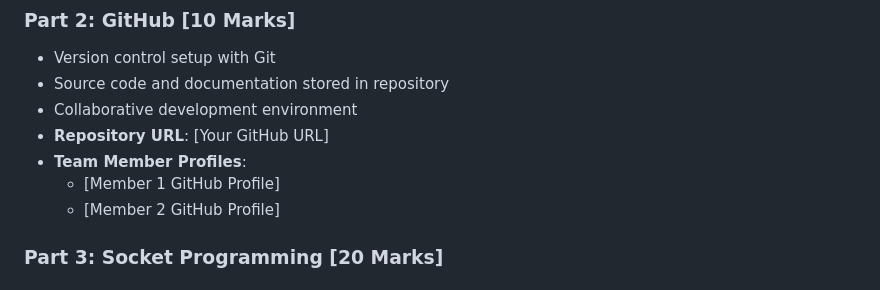
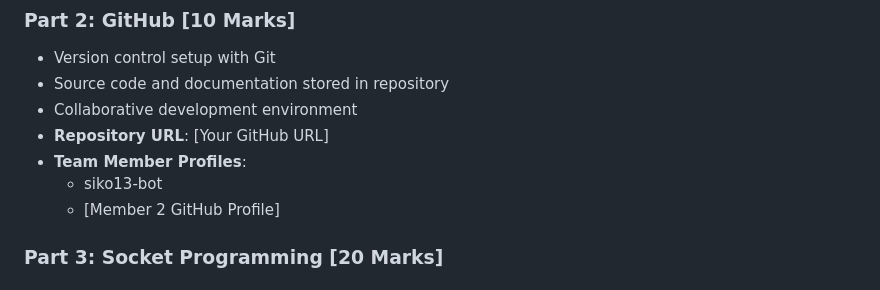
Before and after one commit to siko13-bot/producer-consumer-csc411, a Markdown page: README.md, the part around the change. Rendered like a GitHub page.

```diff
--- a/README.md
+++ b/README.md
@@ -93,7 +93,7 @@ producer-consumer-project/
 - Collaborative development environment
 - **Repository URL**: [Your GitHub URL]
 - **Team Member Profiles**:
-  - [Member 1 GitHub Profile]
+  - siko13-bot
   - [Member 2 GitHub Profile]
 
 ### Part 3: Socket Programming [20 Marks]
```
